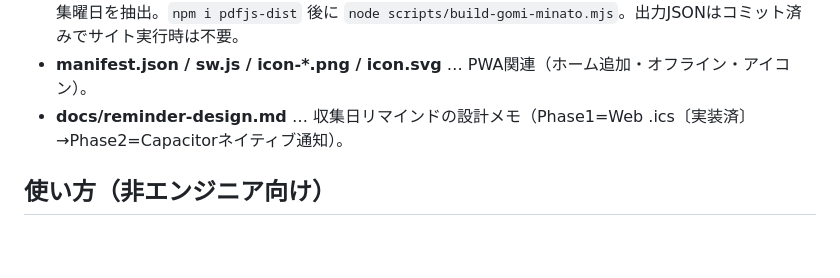
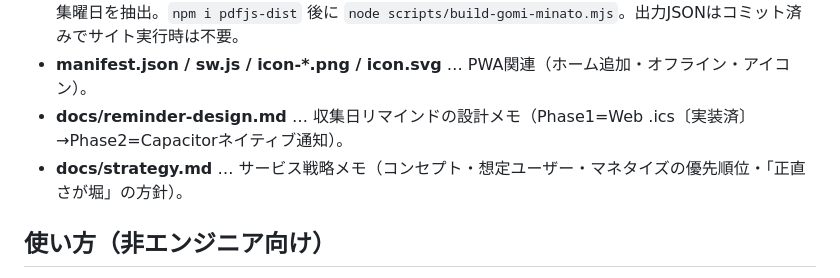
Before and after one commit to ededdeddyw/soryo-make-tool, a Markdown page: README.md, the part around the change. Drawn GitHub-style; blank space fills up the shorter version.

```diff
--- a/README.md
+++ b/README.md
@@ -11,6 +11,7 @@
 - **scripts/build-gomi-minato.mjs** ＋ **lib-minato-pdf.mjs** ＋ **minato-map.json** … 港区JSONの生成。港区はCSVが無くPDFカレンダー（令和8年度版・15スケジュール）のため、pdfjsで座標解析し収集曜日を抽出。`npm i pdfjs-dist` 後に `node scripts/build-gomi-minato.mjs`。出力JSONはコミット済みでサイト実行時は不要。
 - **manifest.json / sw.js / icon-*.png / icon.svg** … PWA関連（ホーム追加・オフライン・アイコン）。
 - **docs/reminder-design.md** … 収集日リマインドの設計メモ（Phase1=Web .ics〔実装済〕→Phase2=Capacitorネイティブ通知）。
+- **docs/strategy.md** … サービス戦略メモ（コンセプト・想定ユーザー・マネタイズの優先順位・「正直さが堀」の方針）。
 
 ## 使い方（非エンジニア向け）
 - `index.html` をダブルクリック → ブラウザ（Chrome等）で開く。更新は F5。
```
Also changed, not shown: docs/strategy.md (added, +60 -0 lines).
